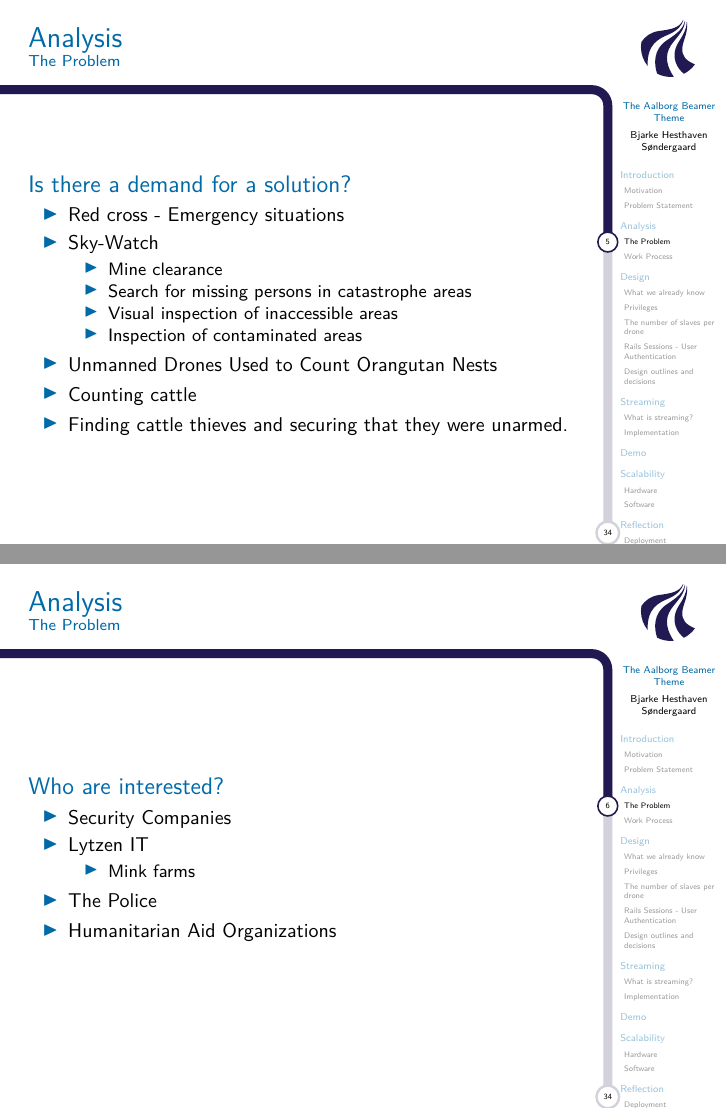
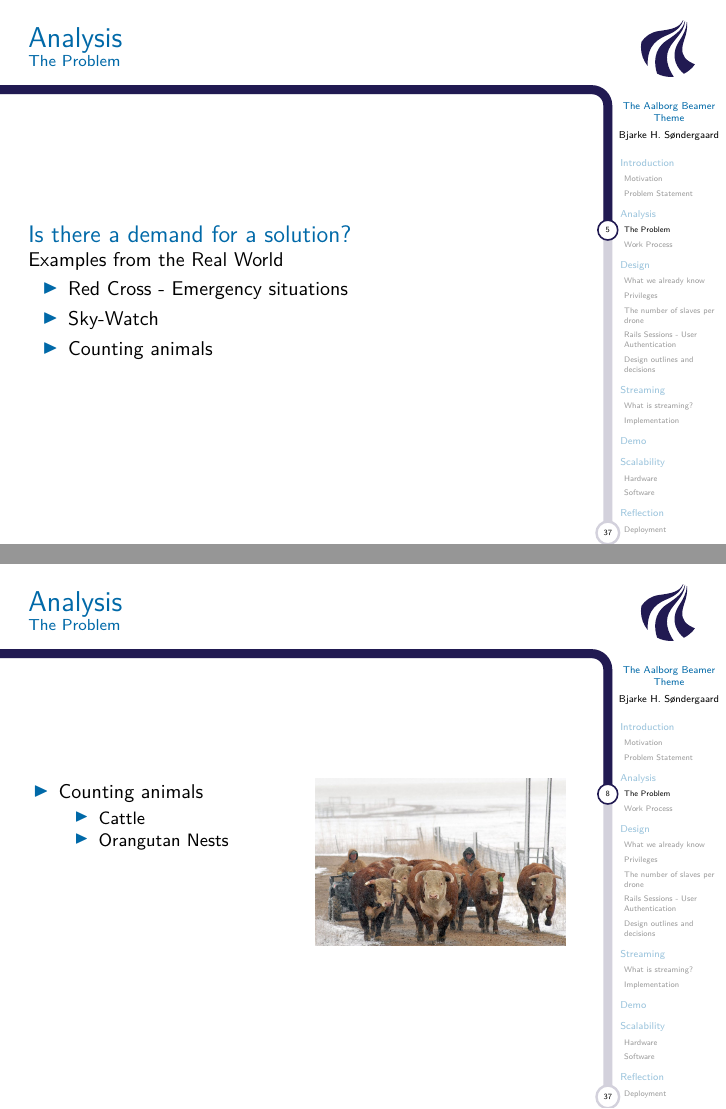
Before and after one commit to tpanum/sw701e12, LaTeX slides (exam/master.tex, which reads exam/slides/analysis.tex): pages 5 and 6 of 34 before the commit and pages 5 and 8 of 37 after it, joined at a grey line. Compiled offline with pdfLaTeX.

Commit message:
Added pictures to slides

```diff
--- a/exam/slides/analysis.tex
+++ b/exam/slides/analysis.tex
@@ -1,4 +1,4 @@
-\author{Bjarke Hesthaven Søndergaard}
+\author{Bjarke H. Søndergaard}
 
 %% Links
 
@@ -12,17 +12,13 @@
 \subsection{The Problem}
 \begin{frame}{Analysis}{The Problem}
     \begin{block}{Is there a demand for a solution?}
+    Examples from the Real World
     \begin{itemize}
-        \item Red cross - Emergency situations
+        \item Red Cross - Emergency situations
         \item Sky-Watch
-        \begin{itemize}
-            \item Mine clearance
-            \item Search for missing persons in catastrophe areas
-            \item Visual inspection of inaccessible areas
-            \item Inspection of contaminated areas
-        \end{itemize}
-        \item Unmanned Drones Used to Count Orangutan Nests
-        \item Counting cattle
-        \item Finding cattle thieves and securing that they were unarmed.
+        \item Counting animals
     \end{itemize}
     \end{block}
+\end{frame}
+
+\begin{frame}{Analysis}{The Problem}
@@ -28,0 +28 @@
+                \item Red Cross - Emergency situations
@@ -28,0 +42 @@
+\begin{frame}{Analysis}{The Problem}
@@ -29,3 +61,18 @@
+\begin{frame}{Analysis}{The Problem}
+    \begin{columns}[T]
+        \begin{column}{.5\textwidth}
+            \begin{itemize}
+                \item Counting animals
+                \begin{itemize}
+                    \item Cattle
+                    \item Orangutan Nests
+                \end{itemize}
+            \end{itemize}
+        \end{column}
+        \begin{column}{.5\textwidth}
+            \includegraphics[width=0.9\textwidth]{images/cattle-management.jpg}
+        \end{column}
+    \end{columns}
 \end{frame}
 
 \begin{frame}{Analysis}{The Problem}
```
Also changed, not shown: exam/images/cattle-management.jpg (added), exam/images/orangutan_nests.jpg (added), exam/images/red-cross_drone.jpg (added), exam/images/red-cross_drone.png (added), exam/images/sky-watch_drone.jpg (added), exam/slides/analysis.tex (34 more changed lines).
